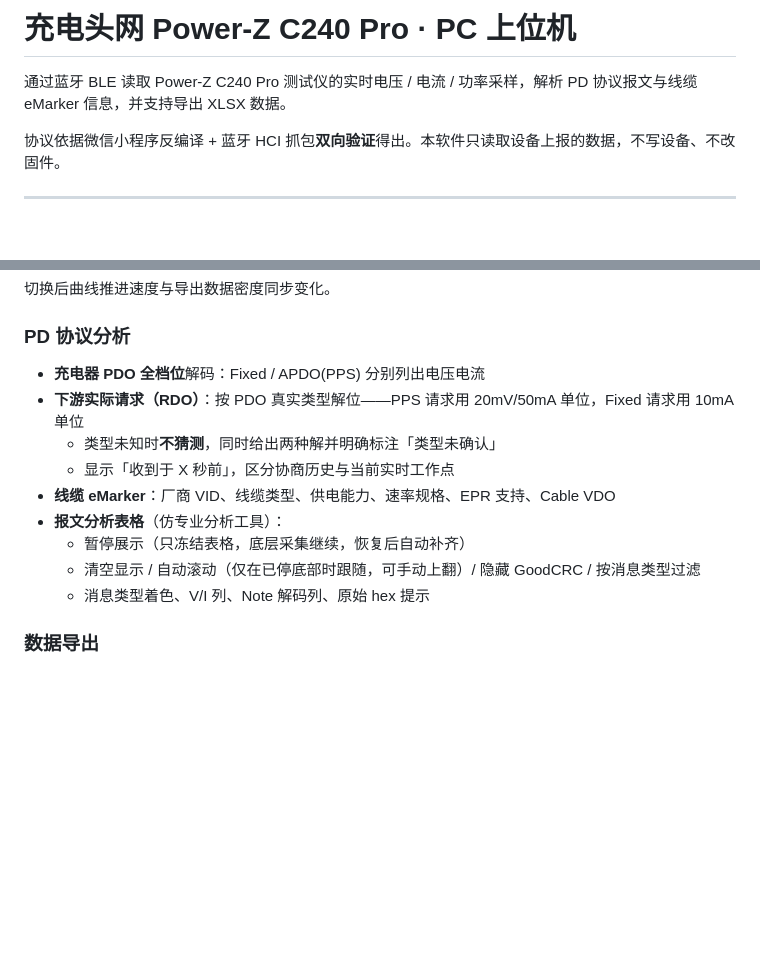
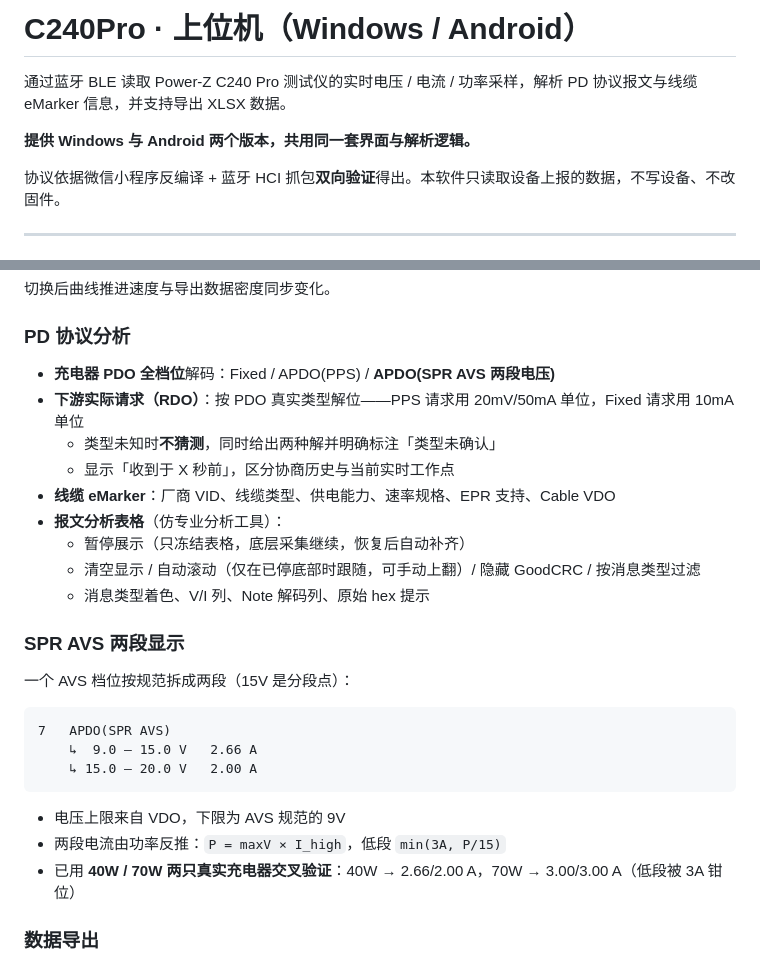
Before and after one commit to 12-yuba/PowerZ-C240Pro-Host, a Markdown page: README.md, 2 parts joined by grey strips. GitHub-like rendering; blank space fills up the shorter version.

````diff
--- a/README.md
+++ b/README.md
@@ -1,6 +1,8 @@
-# 充电头网 Power-Z C240 Pro · PC 上位机
+# C240Pro · 上位机（Windows / Android）
 
 通过蓝牙 BLE 读取 Power-Z C240 Pro 测试仪的实时电压 / 电流 / 功率采样，解析 PD 协议报文与线缆 eMarker 信息，并支持导出 XLSX 数据。
+
+**提供 Windows 与 Android 两个版本，共用同一套界面与解析逻辑。**
 
 协议依据微信小程序反编译 + 蓝牙 HCI 抓包**双向验证**得出。本软件只读取设备上报的数据，不写设备、不改固件。
 
@@ -25,7 +27,7 @@
 切换后曲线推进速度与导出数据密度同步变化。
 
 ### PD 协议分析
-- **充电器 PDO 全档位**解码：Fixed / APDO(PPS) 分别列出电压电流
+- **充电器 PDO 全档位**解码：Fixed / APDO(PPS) / **APDO(SPR AVS 两段电压)**
 - **下游实际请求（RDO）**：按 PDO 真实类型解位——PPS 请求用 20mV/50mA 单位，Fixed 请求用 10mA 单位
   - 类型未知时**不猜测**，同时给出两种解并明确标注「类型未确认」
   - 显示「收到于 X 秒前」，区分协商历史与当前实时工作点
@@ -34,6 +36,20 @@
   - 暂停展示（只冻结表格，底层采集继续，恢复后自动补齐）
   - 清空显示 / 自动滚动（仅在已停底部时跟随，可手动上翻）/ 隐藏 GoodCRC / 按消息类型过滤
   - 消息类型着色、V/I 列、Note 解码列、原始 hex 提示
+
+### SPR AVS 两段显示
+
+一个 AVS 档位按规范拆成两段（15V 是分段点）：
+
+```
+7   APDO(SPR AVS)
+    ↳  9.0 – 15.0 V   2.66 A
+    ↳ 15.0 – 20.0 V   2.00 A
+```
+
+- 电压上限来自 VDO，下限为 AVS 规范的 9V
+- 两段电流由功率反推：`P = maxV × I_high`，低段 `min(3A, P/15)`
+- 已用 **40W / 70W 两只真实充电器交叉验证**：40W → 2.66/2.00 A，70W → 3.00/3.00 A（低段被 3A 钳位）
 
 ### 数据导出
 - 曲线数据与 PD 报文**分两个文件**
````
Also changed, not shown: other parts of README.md (+41 -5 lines).
